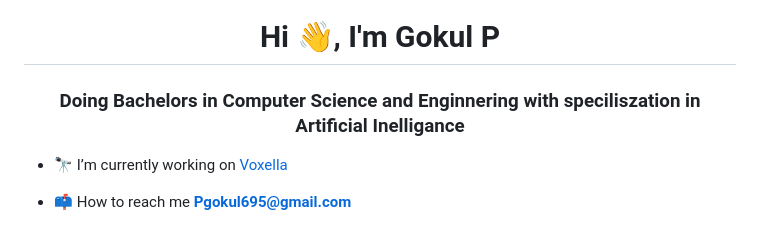
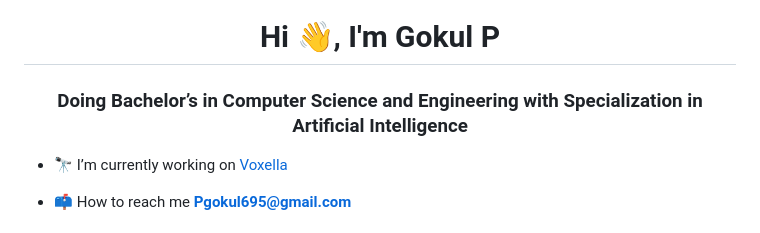
Before and after one commit to pgokul695/pgokul695, a Markdown page: readme.md, the part around the change. GitHub-like rendering.

```diff
--- a/readme.md
+++ b/readme.md
@@ -1,5 +1,5 @@
 <h1 align="center">Hi 👋, I'm Gokul P</h1>
-<h3 align="center">Doing Bachelors in Computer Science and Enginnering with speciliszation in Artificial Inelligance </h3>
+<h3 align="center">Doing Bachelor’s in Computer Science and Engineering with Specialization in Artificial Intelligence </h3>
 
 - 🔭 I’m currently working on [Voxella](https://github.com/pgokul695/Voxella)
 
```
